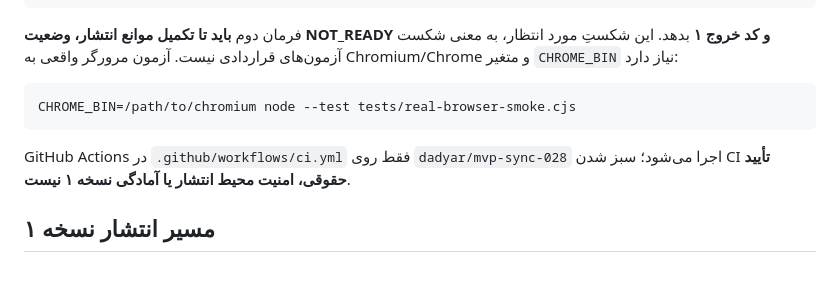
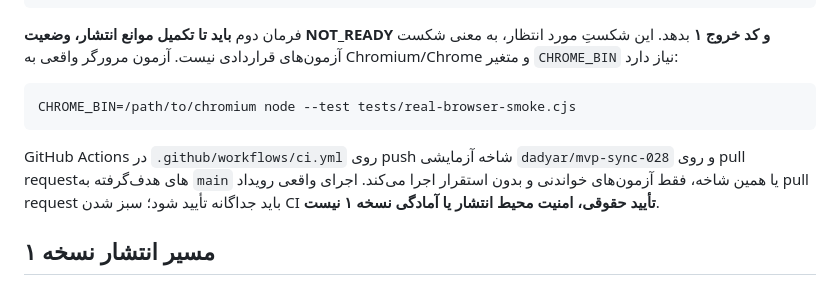
Before and after one commit to drmehdisehat-cloud/radyar-mvp, a Markdown page: README.md, the part around the change. Drawn GitHub-style.

Commit message:
docs: clarify read-only PR CI scope and release limitations

````diff
--- a/README.md
+++ b/README.md
@@ -36,7 +36,7 @@ node scripts/check-v1-readiness.cjs --enforce
 CHROME_BIN=/path/to/chromium node --test tests/real-browser-smoke.cjs
 ```
 
-GitHub Actions در `.github/workflows/ci.yml` فقط روی `dadyar/mvp-sync-028` اجرا می‌شود؛ سبز شدن CI **تأیید حقوقی، امنیت محیط انتشار یا آمادگی نسخه ۱ نیست**.
+GitHub Actions در `.github/workflows/ci.yml` روی push شاخه آزمایشی `dadyar/mvp-sync-028` و روی pull requestهای هدف‌گرفته به `main` یا همین شاخه، فقط آزمون‌های خواندنی و بدون استقرار اجرا می‌کند. اجرای واقعی رویداد pull request باید جداگانه تأیید شود؛ سبز شدن CI **تأیید حقوقی، امنیت محیط انتشار یا آمادگی نسخه ۱ نیست**.
 
 ## مسیر انتشار نسخه ۱
 
````
